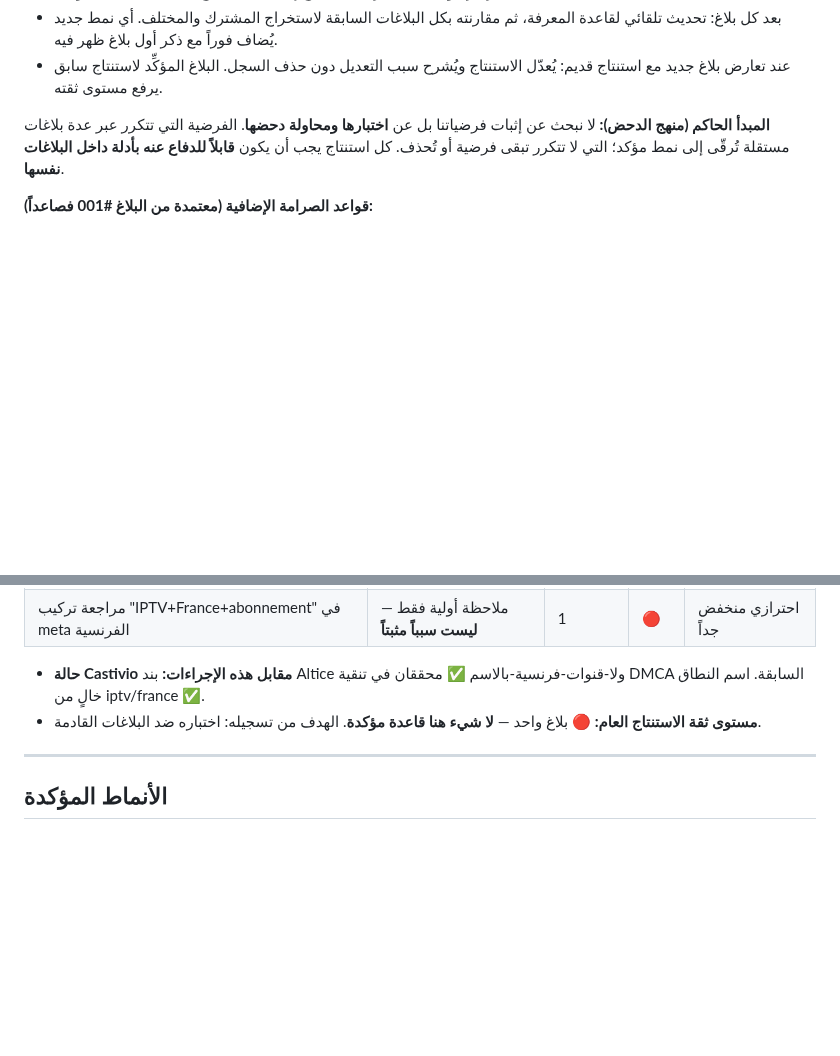
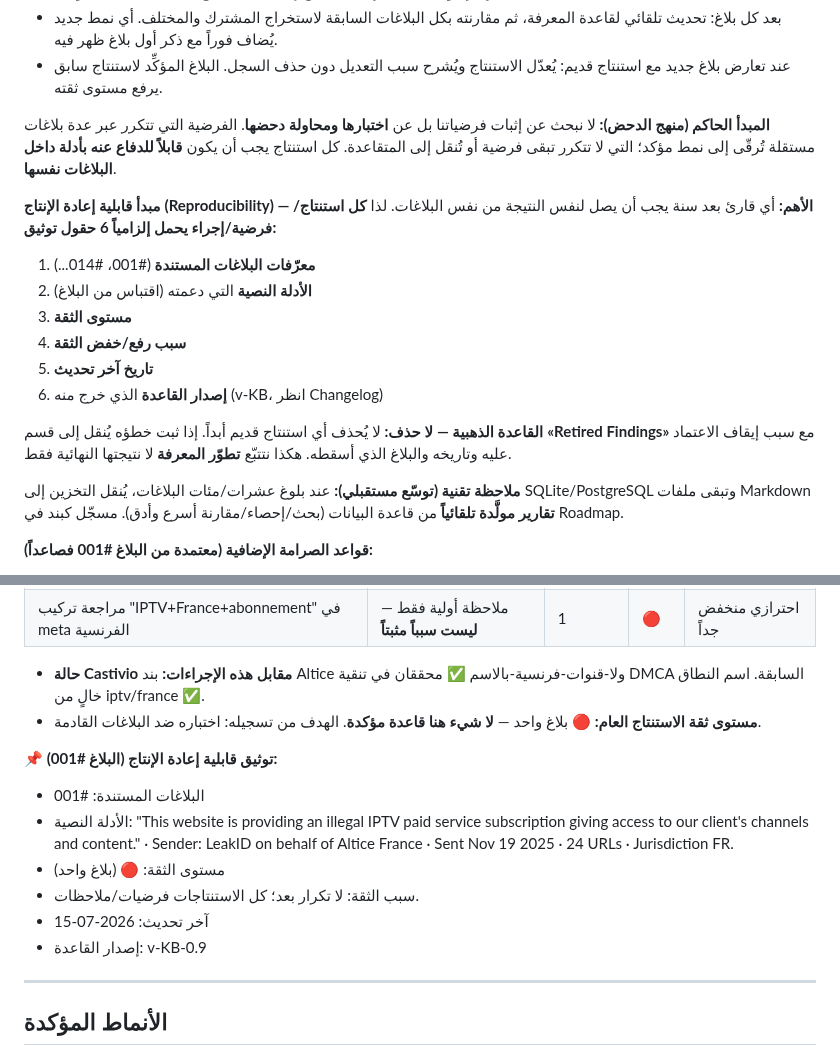
Before and after one commit to zamouriiiptv-beep/castivio-site, a Markdown page: DMCA_KNOWLEDGE_BASE.md, 2 parts joined by grey strips. Drawn GitHub-style; blank space fills up the shorter version.

```diff
--- a/DMCA_KNOWLEDGE_BASE.md
+++ b/DMCA_KNOWLEDGE_BASE.md
@@ -12,7 +12,19 @@
 - بعد كل بلاغ: تحديث تلقائي لقاعدة المعرفة، ثم مقارنته بكل البلاغات السابقة لاستخراج المشترك والمختلف. أي نمط جديد يُضاف فوراً مع ذكر أول بلاغ ظهر فيه.
 - عند تعارض بلاغ جديد مع استنتاج قديم: يُعدّل الاستنتاج ويُشرح سبب التعديل دون حذف السجل. البلاغ المؤكِّد لاستنتاج سابق يرفع مستوى ثقته.
 
-**المبدأ الحاكم (منهج الدحض):** لا نبحث عن إثبات فرضياتنا بل عن **اختبارها ومحاولة دحضها**. الفرضية التي تتكرر عبر عدة بلاغات مستقلة تُرقّى إلى نمط مؤكد؛ التي لا تتكرر تبقى فرضية أو تُحذف. كل استنتاج يجب أن يكون **قابلاً للدفاع عنه بأدلة داخل البلاغات نفسها**.
+**المبدأ الحاكم (منهج الدحض):** لا نبحث عن إثبات فرضياتنا بل عن **اختبارها ومحاولة دحضها**. الفرضية التي تتكرر عبر عدة بلاغات مستقلة تُرقّى إلى نمط مؤكد؛ التي لا تتكرر تبقى فرضية أو تُنقل إلى المتقاعدة. كل استنتاج يجب أن يكون **قابلاً للدفاع عنه بأدلة داخل البلاغات نفسها**.
+
+**مبدأ قابلية إعادة الإنتاج (Reproducibility) — الأهم:** أي قارئ بعد سنة يجب أن يصل لنفس النتيجة من نفس البلاغات. لذا **كل استنتاج/فرضية/إجراء يحمل إلزامياً 6 حقول توثيق:**
+1. **معرّفات البلاغات المستندة** (#001، #014...)
+2. **الأدلة النصية** التي دعمته (اقتباس من البلاغ)
+3. **مستوى الثقة**
+4. **سبب رفع/خفض الثقة**
+5. **تاريخ آخر تحديث**
+6. **إصدار القاعدة** الذي خرج منه (v-KB، انظر Changelog)
+
+**القاعدة الذهبية — لا حذف:** لا يُحذف أي استنتاج قديم أبداً. إذا ثبت خطؤه يُنقل إلى قسم **«Retired Findings»** مع سبب إيقاف الاعتماد عليه وتاريخه والبلاغ الذي أسقطه. هكذا نتتبّع **تطوّر المعرفة** لا نتيجتها النهائية فقط.
+
+**ملاحظة تقنية (توسّع مستقبلي):** عند بلوغ عشرات/مئات البلاغات، يُنقل التخزين إلى SQLite/PostgreSQL وتبقى ملفات Markdown **تقارير مولَّدة تلقائياً** من قاعدة البيانات (بحث/إحصاء/مقارنة أسرع وأدق). مسجّل كبند في Roadmap.
 
 **قواعد الصرامة الإضافية (معتمدة من البلاغ #001 فصاعداً):**
 - ما لا يذكره البلاغ صراحةً **لا يتحول إلى استنتاج** — يبقى فرضية حتى التكرار المستقل.
@@ -207,6 +219,14 @@ _(كل الإجراءات أدناه من بلاغ واحد = **احترازية
 - **حالة Castivio مقابل هذه الإجراءات:** بند Altice ولا-قنوات-فرنسية-بالاسم ✅ محققان في تنقية DMCA السابقة. اسم النطاق خالٍ من iptv/france ✅.
 - **مستوى ثقة الاستنتاج العام:** 🔴 بلاغ واحد — **لا شيء هنا قاعدة مؤكدة**. الهدف من تسجيله: اختباره ضد البلاغات القادمة.
 
+**📌 توثيق قابلية إعادة الإنتاج (البلاغ #001):**
+- البلاغات المستندة: #001
+- الأدلة النصية: "This website is providing an illegal IPTV paid service subscription giving access to our client's channels and content." · Sender: LeakID on behalf of Altice France · Sent Nov 19 2025 · 24 URLs · Jurisdiction FR.
+- مستوى الثقة: 🔴 (بلاغ واحد)
+- سبب الثقة: لا تكرار بعد؛ كل الاستنتاجات فرضيات/ملاحظات.
+- آخر تحديث: 2026-07-15
+- إصدار القاعدة: v-KB-0.9
+
 ---
 
 ## الأنماط المؤكدة
```
Also changed, not shown: other parts of DMCA_KNOWLEDGE_BASE.md (+28 -0 lines).
